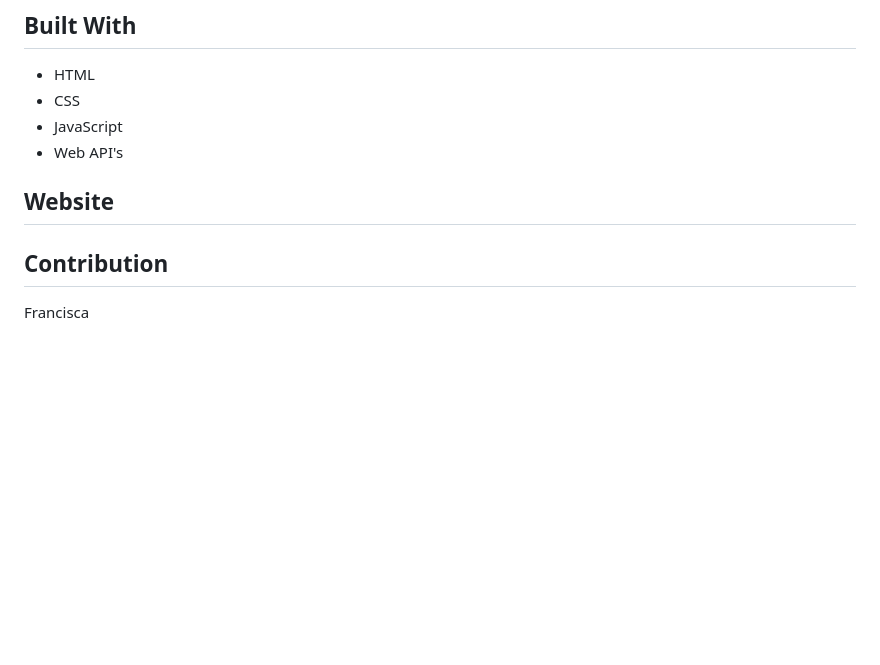
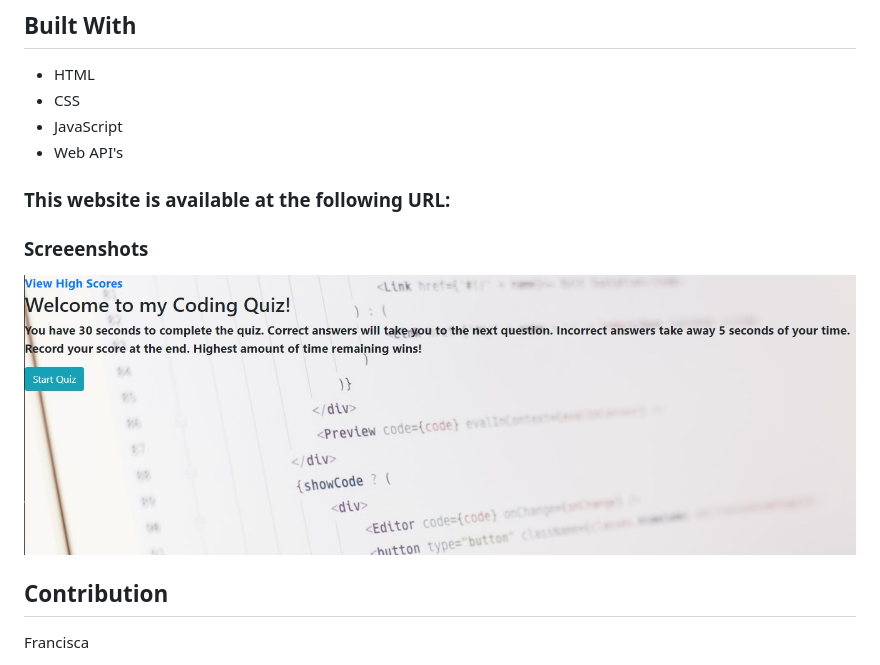
Before and after one commit to francisca-hernandez/Web-API-Code-Quiz, a Markdown page: README.md, the part around the change. Rendered like a GitHub page; pictures changed too: assets/Screenshot 2022-10-04 154004.jpg (added); blank space fills up the shorter version.

```diff
--- a/README.md
+++ b/README.md
@@ -35,7 +35,13 @@ THEN I can save my initials and score
 * JavaScript
 * Web API's
 
-## Website
+
+### This website is available at the following URL:
+
+
+### Screeenshots
+
+![Main page of of coding quiz](/assets/Screenshot%202022-10-04%20154004.jpg)
 
 
 ## Contribution
```
Also changed, not shown: 3 other files.
